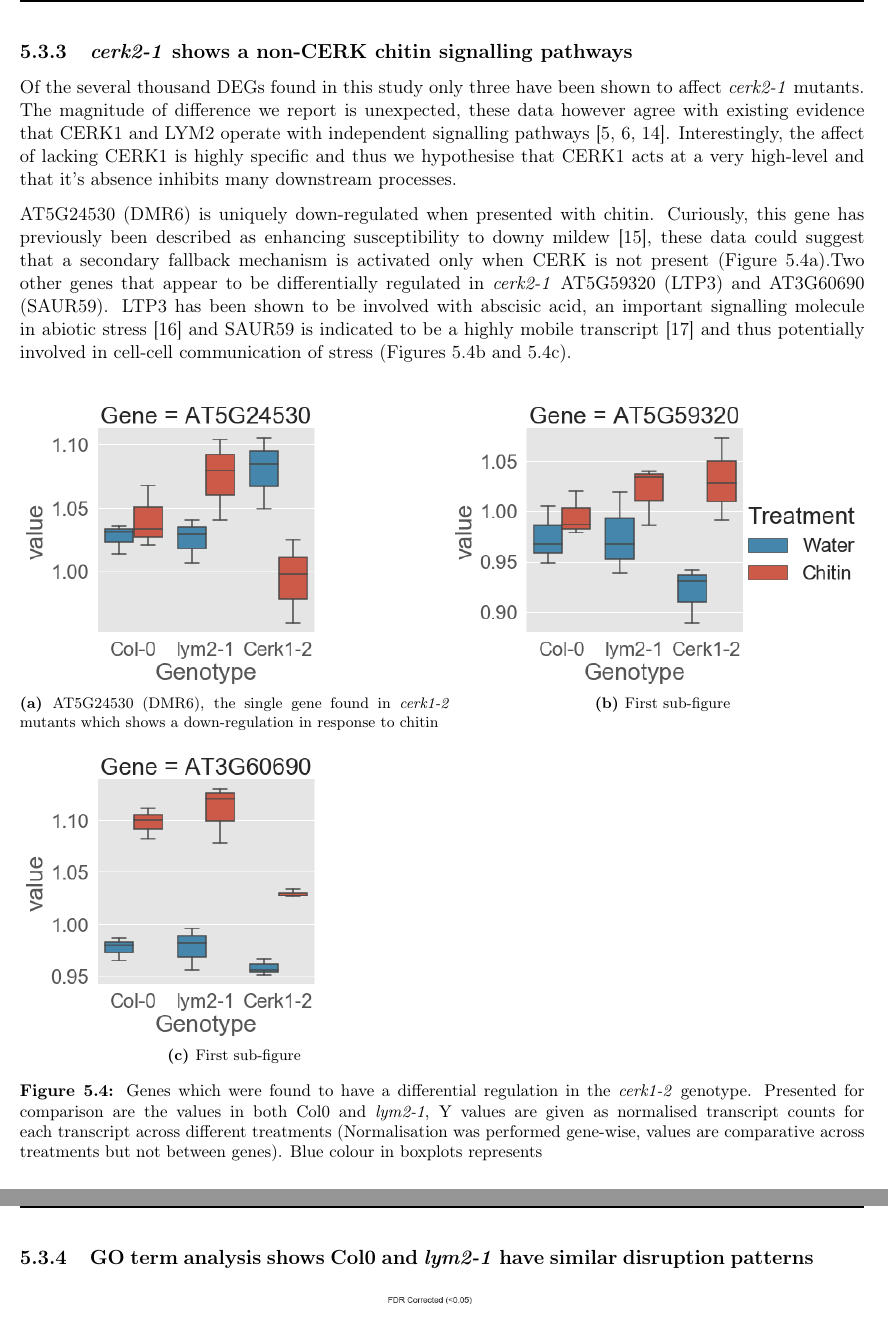
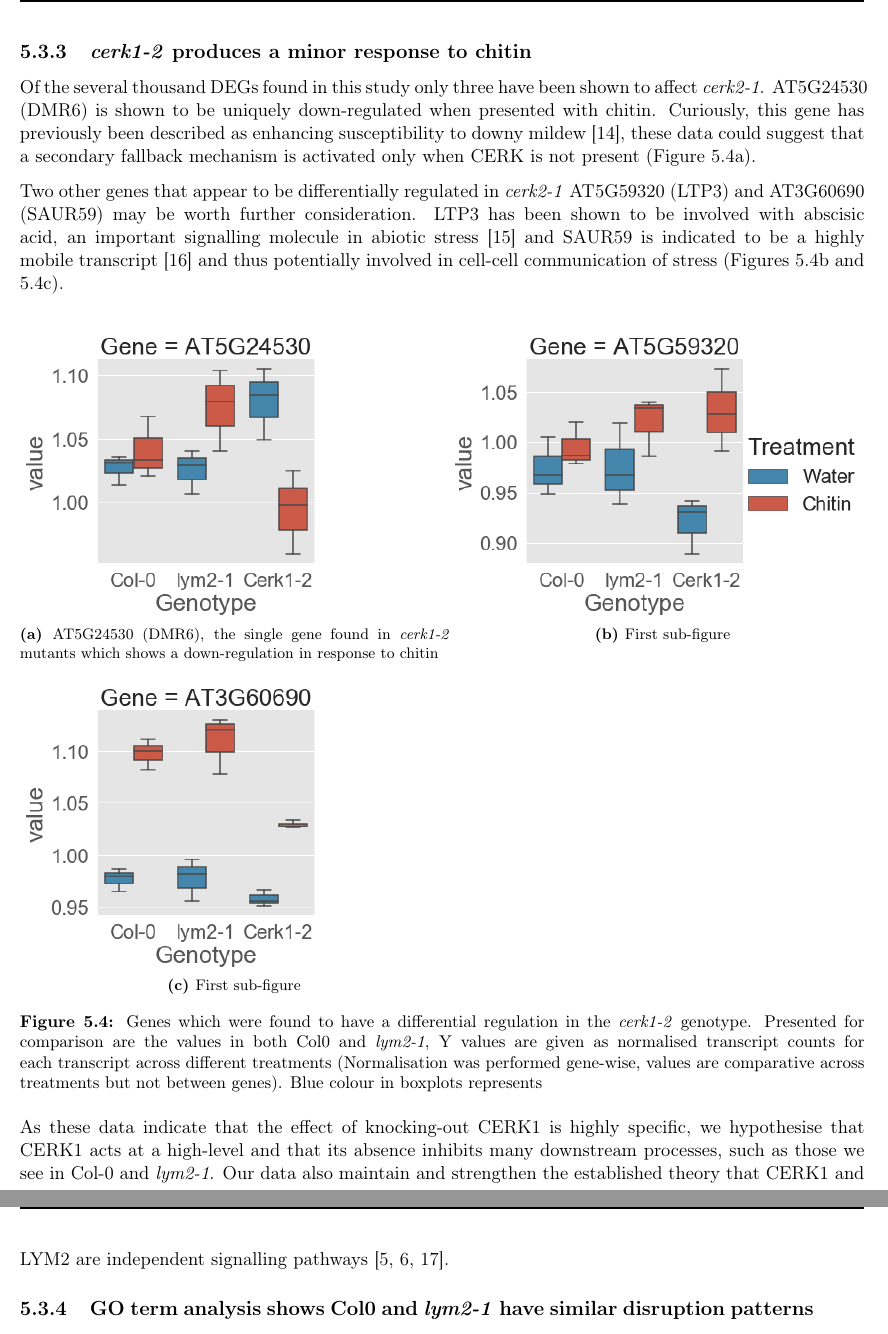
Before and after one commit to SirSharpest/thesis, a LaTeX thesis (main.tex, which reads chapters/rnaseq.tex): two parts of pages 19 and 20 of 30, joined at a grey line, cut at the place of the change. Compiled offline with pdfLaTeX.

Commit message:
changes towards cerk1 description

```diff
--- a/chapters/rnaseq.tex
+++ b/chapters/rnaseq.tex
@@ -125,28 +125,27 @@ correctly contain and regulate gene expression.
 \end{figure}
 
 
-\subsection{\textit{cerk2-1} shows a non-CERK chitin signalling pathways}
+\subsection{\textit{cerk1-2} produces a minor response to chitin}
 
 Of the several thousand DEGs found in this study only three have been shown to
-affect \textit{cerk2-1} mutants. The magnitude of difference we report is
-unexpected, these data however agree with existing evidence that CERK1 and LYM2
-operate with independent signalling pathways \cite{Faulkner2013,
-  miyaCERK1LysMReceptor2007, narusakaPresenceLYM2Dependent2013}. Interestingly,
-the affect of lacking CERK1 is highly specific and thus we hypothesise that
-CERK1 acts at a very high-level and that it's absence inhibits many downstream
-processes.
+affect \textit{cerk2-1}. AT5G24530 (DMR6) is shown to be uniquely down-regulated when
+presented with chitin. Curiously, this gene has previously been described as
+enhancing susceptibility to downy mildew \cite{DOWNYMILDEWRESISTANT}, these data
+could suggest that a secondary fallback mechanism is activated only when CERK is
+not present (Figure \ref{subfig-1:cerk}).
 
-AT5G24530 (DMR6) is uniquely down-regulated when presented with chitin.
-Curiously, this gene has previously been described as enhancing susceptibility
-to downy mildew \cite{DOWNYMILDEWRESISTANT}, these data could suggest that a
-secondary fallback mechanism is activated only when CERK is not present (Figure
-\ref{subfig-1:cerk}).Two other genes that appear to be differentially regulated
-in \textit{cerk2-1} AT5G59320 (LTP3) and AT3G60690 (SAUR59). LTP3 has been shown
-to be involved with abscisic acid, an important signalling molecule in abiotic
-stress \cite{vishwakarmaAbscisicAcidSignaling2017} and SAUR59 is indicated to be
-a highly mobile transcript \cite{thiemeEndogenousArabidopsisMessenger2015} and
-thus potentially involved in cell-cell communication of stress (Figures
-\ref{subfig-2:cerk} and \ref{subfig-3:cerk}).
+Two other genes that appear to be differentially regulated in \textit{cerk2-1}
+AT5G59320 (LTP3) and AT3G60690 (SAUR59) may be worth further consideration. LTP3
+has been shown to be involved with abscisic acid, an important signalling
+molecule in abiotic stress \cite{vishwakarmaAbscisicAcidSignaling2017} and
+SAUR59 is indicated to be a highly mobile transcript
+\cite{thiemeEndogenousArabidopsisMessenger2015} and thus potentially involved in
+cell-cell communication of stress (Figures \ref{subfig-2:cerk} and
+\ref{subfig-3:cerk}).
+
+%  This indicates that chitin perception is not wholly dependant
+% on CERK1, as previously thought.
+
 
 \begin{figure}[!ht]
   \subfloat[AT5G24530 (DMR6), the single gene found in \textit{cerk1-2} mutants
@@ -168,6 +167,14 @@ thus potentially involved in cell-cell communication of stress (Figures
     Blue colour in boxplots represents }
   \label{fig:cerk}
 \end{figure}
+
+As these data indicate that the effect of knocking-out CERK1 is highly specific,
+we hypothesise that CERK1 acts at a high-level and that its absence
+inhibits many downstream processes, such as those we see in Col-0 and \textit{lym2-1}.
+Our data also maintain and strengthen the established theory that CERK1 and LYM2 are
+independent signalling pathways \cite{Faulkner2013, miyaCERK1LysMReceptor2007,
+  narusakaPresenceLYM2Dependent2013}.
+
 
 
 \subsection{GO term analysis shows Col0 and \textit{lym2-1} have similar
```
Also changed, not shown: chapters/rnaseq.tex (5 more changed lines).
